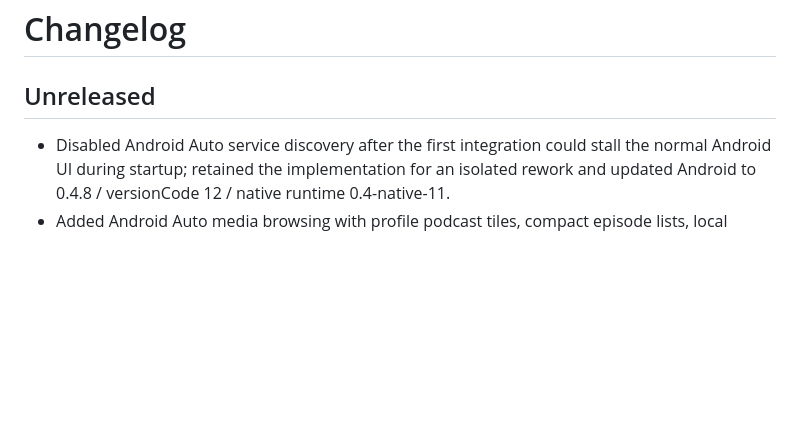
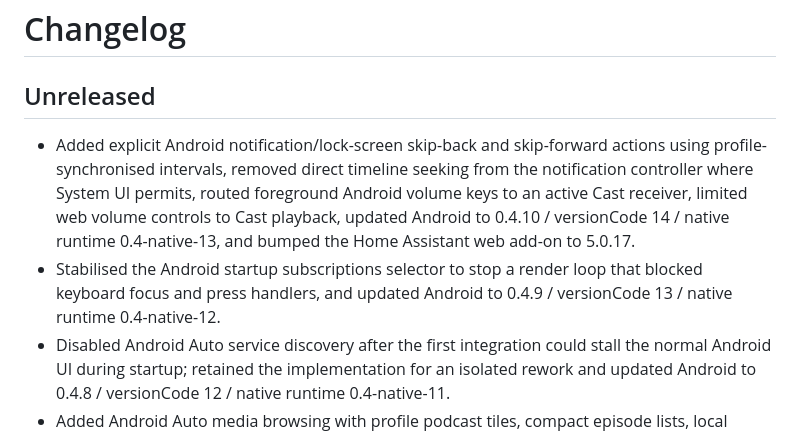
Before and after one commit to Invertee/Podwaffle, a Markdown page: CHANGELOG.md, the part around the change. GitHub-like rendering; blank space fills up the shorter version.

Commit message:
docs: record media controls and Cast volume changes

```diff
--- a/CHANGELOG.md
+++ b/CHANGELOG.md
@@ -2,6 +2,15 @@
 
 ## Unreleased
 
+- Added explicit Android notification/lock-screen skip-back and skip-forward
+  actions using profile-synchronised intervals, removed direct timeline seeking
+  from the notification controller where System UI permits, routed foreground
+  Android volume keys to an active Cast receiver, limited web volume controls to
+  Cast playback, updated Android to 0.4.10 / versionCode 14 / native runtime
+  0.4-native-13, and bumped the Home Assistant web add-on to 5.0.17.
+- Stabilised the Android startup subscriptions selector to stop a render loop
+  that blocked keyboard focus and press handlers, and updated Android to 0.4.9 /
+  versionCode 13 / native runtime 0.4-native-12.
 - Disabled Android Auto service discovery after the first integration could stall
   the normal Android UI during startup; retained the implementation for an isolated
   rework and updated Android to 0.4.8 / versionCode 12 / native runtime 0.4-native-11.
```
